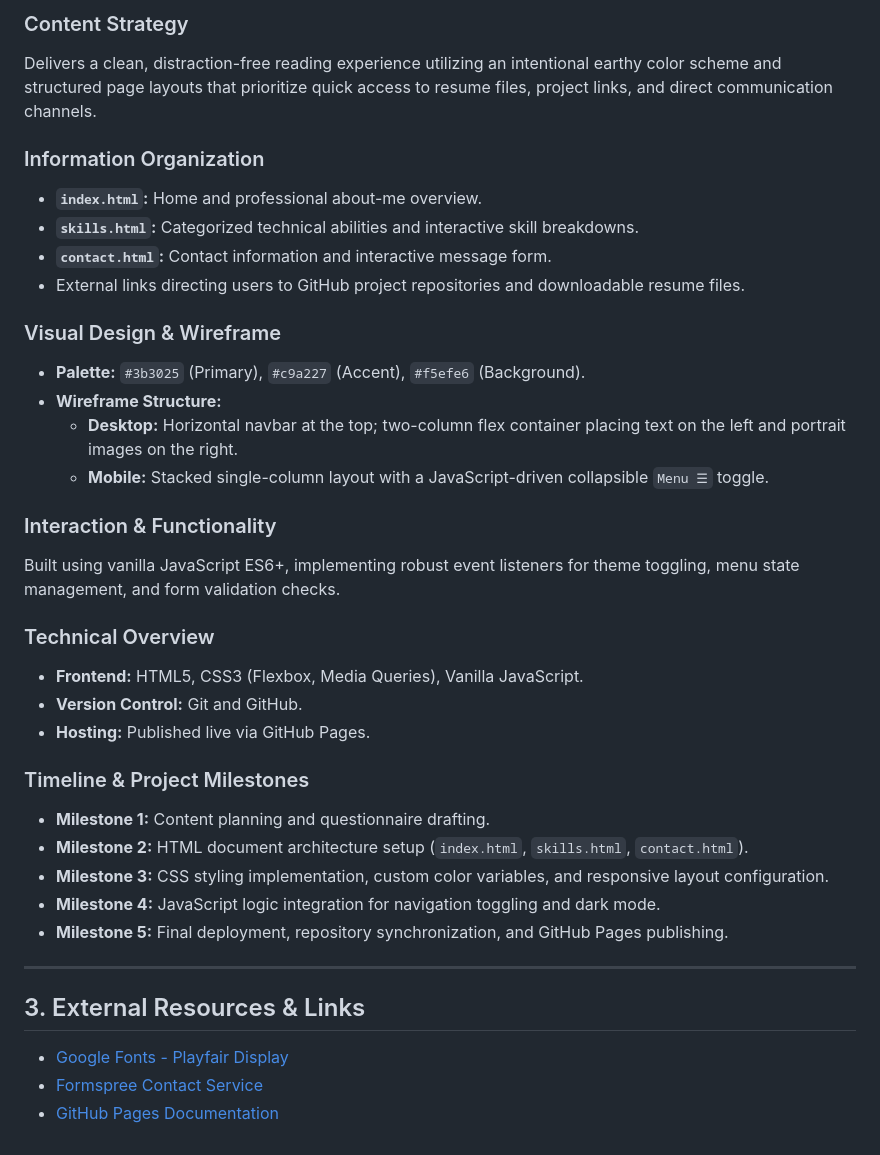
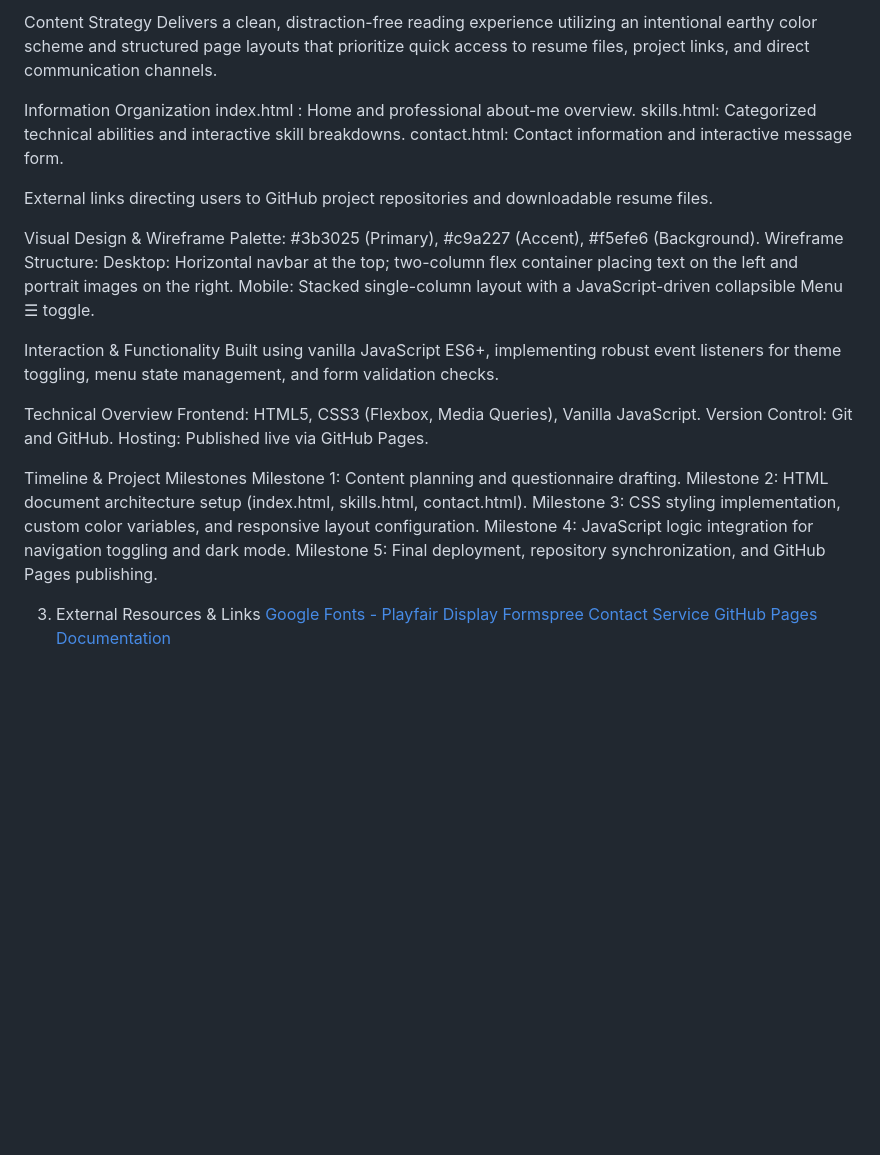
Before and after one commit to conszc/BCS-377-Project-1, a Markdown page: README.md, the part around one of its changes. Drawn GitHub-style; blank space fills up the shorter version.

```diff
--- a/README.md
+++ b/README.md
@@ -50,37 +49,37 @@ Recruiters, hiring managers, and industry peers seeking a transparent overview o
 
-### Content Strategy
+Content Strategy
 Delivers a clean, distraction-free reading experience utilizing an intentional earthy color scheme and structured page layouts that prioritize quick access to resume files, project links, and direct communication channels.
 
-### Information Organization
-* **`index.html`:** Home and professional about-me overview.
-* **`skills.html`:** Categorized technical abilities and interactive skill breakdowns.
-* **`contact.html`:** Contact information and interactive message form.
-* External links directing users to GitHub project repositories and downloadable resume files.
+Information Organization
+index.html : Home and professional about-me overview.
+skills.html: Categorized technical abilities and interactive skill breakdowns.
+contact.html: Contact information and interactive message form.
 
-### Visual Design & Wireframe
-* **Palette:** `#3b3025` (Primary), `#c9a227` (Accent), `#f5efe6` (Background).
-* **Wireframe Structure:**
-  * **Desktop:** Horizontal navbar at the top; two-column flex container placing text on the left and portrait images on the right.
-  * **Mobile:** Stacked single-column layout with a JavaScript-driven collapsible `Menu ☰` toggle.
+External links directing users to GitHub project repositories and downloadable resume files.
 
-### Interaction & Functionality
+ Visual Design & Wireframe
+Palette: #3b3025 (Primary), #c9a227 (Accent), #f5efe6 (Background).
+Wireframe Structure:
+Desktop: Horizontal navbar at the top; two-column flex container placing text on the left and portrait images on the right.
+Mobile: Stacked single-column layout with a JavaScript-driven collapsible Menu ☰ toggle.
+
+Interaction & Functionality
 Built using vanilla JavaScript ES6+, implementing robust event listeners for theme toggling, menu state management, and form validation checks.
 
-### Technical Overview
-* **Frontend:** HTML5, CSS3 (Flexbox, Media Queries), Vanilla JavaScript.
-* **Version Control:** Git and GitHub.
-* **Hosting:** Published live via GitHub Pages.
+Technical Overview
+Frontend: HTML5, CSS3 (Flexbox, Media Queries), Vanilla JavaScript.
+Version Control: Git and GitHub.
+Hosting: Published live via GitHub Pages.
 
-### Timeline & Project Milestones
-* **Milestone 1:** Content planning and questionnaire drafting.
-* **Milestone 2:** HTML document architecture setup (`index.html`, `skills.html`, `contact.html`).
-* **Milestone 3:** CSS styling implementation, custom color variables, and responsive layout configuration.
-* **Milestone 4:** JavaScript logic integration for navigation toggling and dark mode.
-* **Milestone 5:** Final deployment, repository synchronization, and GitHub Pages publishing.
+Timeline & Project Milestones
+Milestone 1: Content planning and questionnaire drafting.
+Milestone 2: HTML document architecture setup (index.html, skills.html, contact.html).
+Milestone 3: CSS styling implementation, custom color variables, and responsive layout configuration.
+Milestone 4: JavaScript logic integration for navigation toggling and dark mode.
+Milestone 5: Final deployment, repository synchronization, and GitHub Pages publishing.
 
----
 
-## 3. External Resources & Links
-* [Google Fonts - Playfair Display](https://fonts.google.com/)
-* [Formspree Contact Service](https://formspree.io/)
-* [GitHub Pages Documentation](https://pages.github.com/)
+3. External Resources & Links
+[Google Fonts - Playfair Display](https://fonts.google.com/)
+[Formspree Contact Service](https://formspree.io/)
+[GitHub Pages Documentation](https://pages.github.com/)
```
Also changed, not shown: other parts of README.md (+40 -41 lines).
